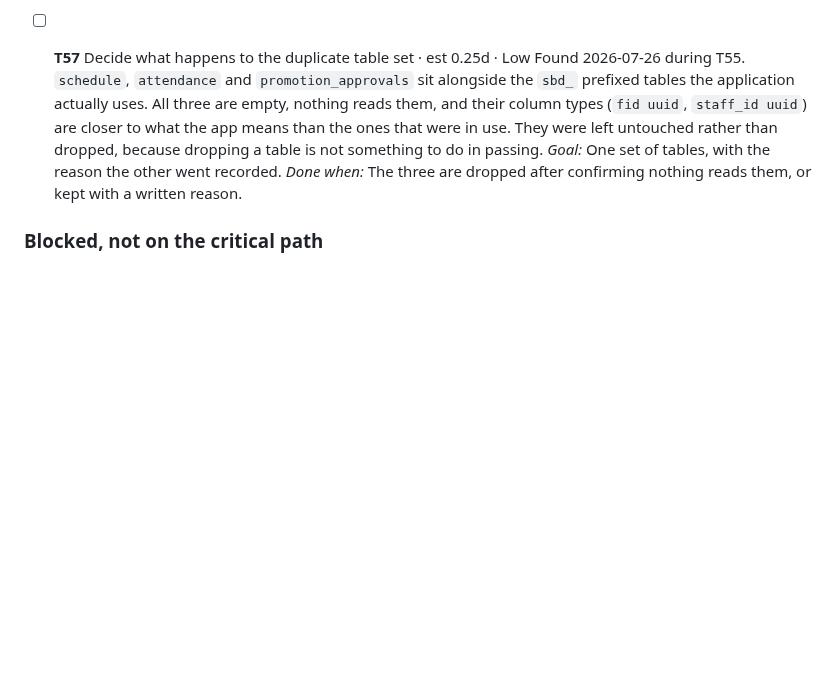
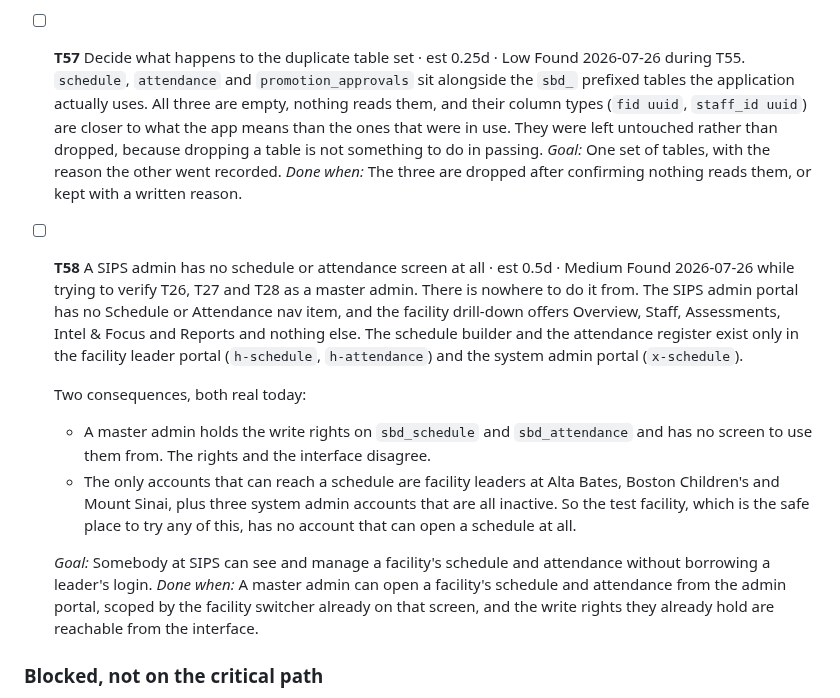
Before and after one commit to SIPS-HEALTHCARE/sbd-live-draft, a Markdown page: TASKS.md, the part around the change. Drawn GitHub-style; blank space fills up the shorter version.

Commit message:
T58: a SIPS admin has no schedule or attendance screen
Found while trying to verify T26, T27 and T28 as a master admin.
There is nowhere to do it from. The admin portal has no Schedule or
Attendance nav item, and the facility drill-down offers Overview,
Staff, Assessments, Intel and Focus, and Reports. The schedule builder
and attendance register live only in the facility leader portal and
the system admin portal.

So a master admin holds the write rights on sbd_schedule and
sbd_attendance with no interface to use them from, and the test
facility has no account of any kind that can open a schedule: leaders
exist only at the three client facilities, and every system admin
account is inactive.

Ledger only, no code.

Co-Authored-By: Claude Opus 5 <noreply@anthropic.com>
Claude-Session: https://claude.ai/code/session_01NpSgNSQvuYEz6ZNFE5ywDV

```diff
--- a/TASKS.md
+++ b/TASKS.md
@@ -514,6 +514,28 @@ does not, and no signed-in user can read or write another facility's records.
   *Done when:* The three are dropped after confirming nothing reads them, or kept with a
   written reason.
 
+- [ ] **T58** A SIPS admin has no schedule or attendance screen at all · est 0.5d · Medium
+  Found 2026-07-26 while trying to verify T26, T27 and T28 as a master admin. There is
+  nowhere to do it from. The SIPS admin portal has no Schedule or Attendance nav item, and
+  the facility drill-down offers Overview, Staff, Assessments, Intel & Focus and Reports
+  and nothing else. The schedule builder and the attendance register exist only in the
+  facility leader portal (`h-schedule`, `h-attendance`) and the system admin portal
+  (`x-schedule`).
+
+  Two consequences, both real today:
+
+  * A master admin holds the write rights on `sbd_schedule` and `sbd_attendance` and has no
+    screen to use them from. The rights and the interface disagree.
+  * The only accounts that can reach a schedule are facility leaders at Alta Bates, Boston
+    Children's and Mount Sinai, plus three system admin accounts that are all inactive. So
+    the test facility, which is the safe place to try any of this, has no account that can
+    open a schedule at all.
+
+  *Goal:* Somebody at SIPS can see and manage a facility's schedule and attendance without borrowing a leader's login.
+  *Done when:* A master admin can open a facility's schedule and attendance from the admin
+  portal, scoped by the facility switcher already on that screen, and the write rights they
+  already hold are reachable from the interface.
+
 ### Blocked, not on the critical path
 
 - [ ] **T49** Strip and rotate the PSOP credentials, gate the public page
```
